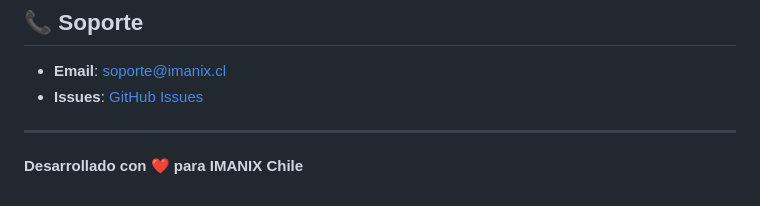
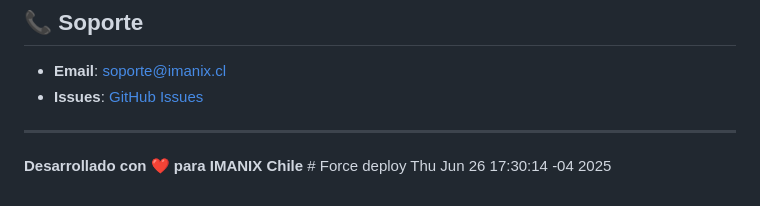
Before and after one commit to imc400/imanix-b2b-portal, a Markdown page: README.md, the part around the change. GitHub-like rendering.

Commit message:
🔄 Force deploy - Asegurar imagen fondo-login.png

```diff
--- a/README.md
+++ b/README.md
@@ -164,4 +164,4 @@ MIT License - ver [LICENSE](LICENSE)
 
 ---
 
-**Desarrollado con ❤️ para IMANIX Chile**
+**Desarrollado con ❤️ para IMANIX Chile** # Force deploy Thu Jun 26 17:30:14 -04 2025
```
